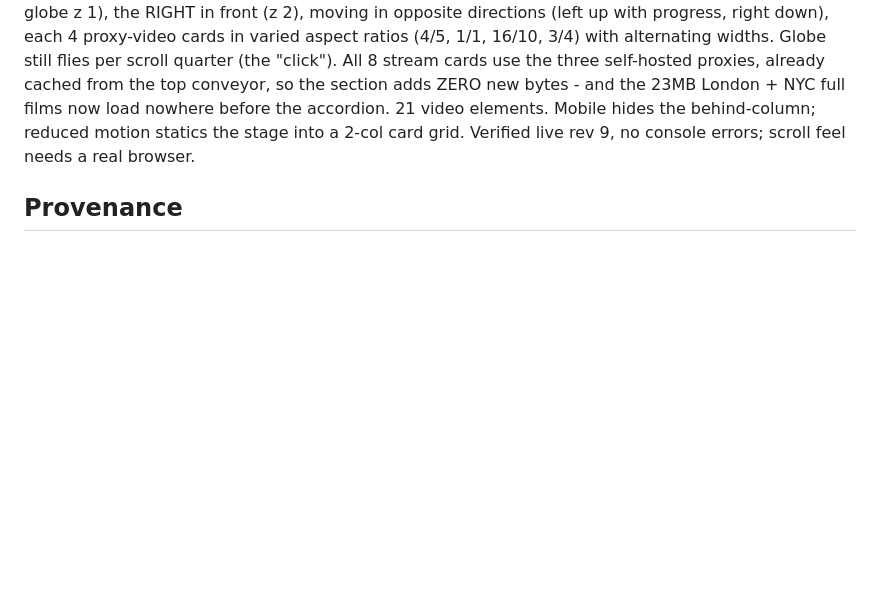
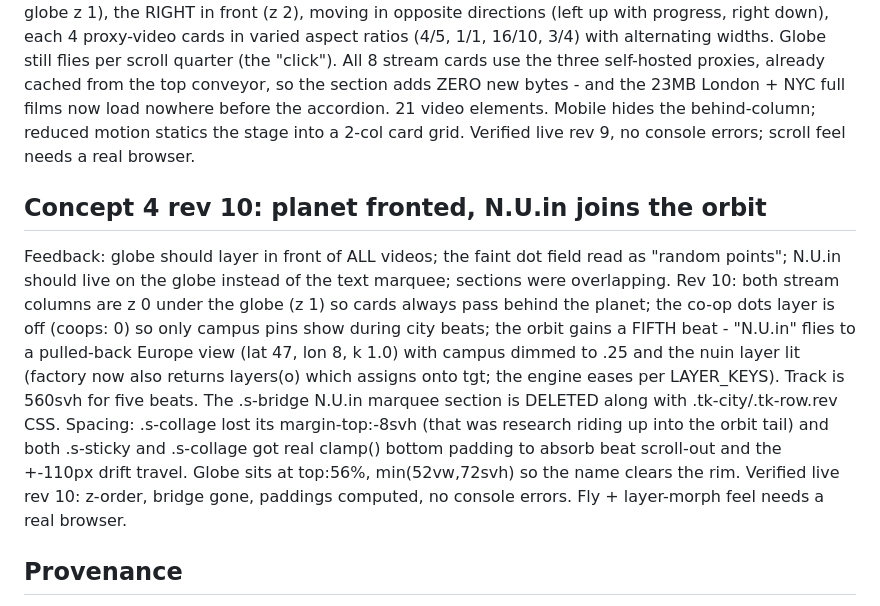
Before and after one commit to zchristensen-nu/nu-homepage-prototype, a Markdown page: HANDOFF.md, the part around the change. Rendered like a GitHub page; blank space fills up the shorter version.

Commit message:
HANDOFF: concept-4 rev 10

```diff
--- a/HANDOFF.md
+++ b/HANDOFF.md
@@ -439,6 +439,25 @@ accordion. 21 video elements. Mobile hides the behind-column; reduced motion
 statics the stage into a 2-col card grid. Verified live rev 9, no console
 errors; scroll feel needs a real browser.
 
+## Concept 4 rev 10: planet fronted, N.U.in joins the orbit
+
+Feedback: globe should layer in front of ALL videos; the faint dot field read
+as "random points"; N.U.in should live on the globe instead of the text
+marquee; sections were overlapping. Rev 10: both stream columns are z 0 under
+the globe (z 1) so cards always pass behind the planet; the co-op dots layer
+is off (coops: 0) so only campus pins show during city beats; the orbit gains
+a FIFTH beat - "N.U.in" flies to a pulled-back Europe view (lat 47, lon 8,
+k 1.0) with campus dimmed to .25 and the nuin layer lit (factory now also
+returns layers(o) which assigns onto tgt; the engine eases per LAYER_KEYS).
+Track is 560svh for five beats. The .s-bridge N.U.in marquee section is
+DELETED along with .tk-city/.tk-row.rev CSS. Spacing: .s-collage lost its
+margin-top:-8svh (that was research riding up into the orbit tail) and both
+.s-sticky and .s-collage got real clamp() bottom padding to absorb beat
+scroll-out and the +-110px drift travel. Globe sits at top:56%, min(52vw,72svh)
+so the name clears the rim. Verified live rev 10: z-order, bridge gone,
+paddings computed, no console errors. Fly + layer-morph feel needs a real
+browser.
+
 ## Provenance
 
 - Built across several Claude Code sessions in `~/environment` (the NGN monorepo), July
```
